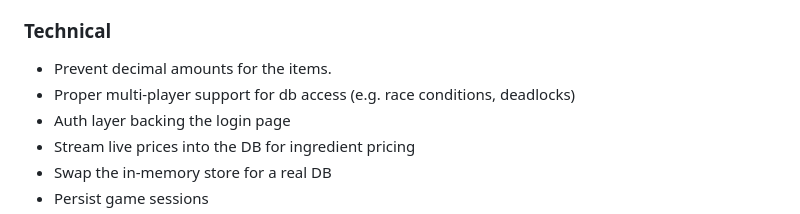
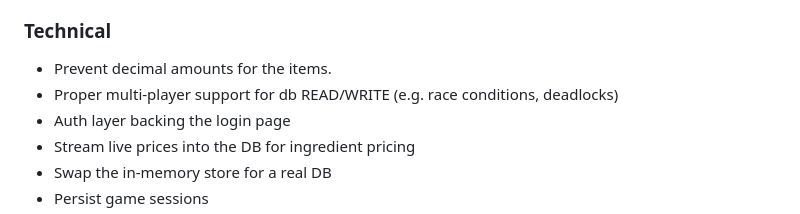
Before and after one commit to shayoo9814/lemonade-stand, a Markdown page: README.md, the part around the change. GitHub-like rendering.

Commit message:
clearer wording on README

```diff
--- a/README.md
+++ b/README.md
@@ -109,7 +109,7 @@ is seeded, that player is used (so ``GET /auth/me`` can bootstrap the UI).
 
 ### Technical
 * Prevent decimal amounts for the items.
-* Proper multi-player support for db access (e.g. race conditions, deadlocks)
+* Proper multi-player support for db READ/WRITE (e.g. race conditions, deadlocks)
 * Auth layer backing the login page
 * Stream live prices into the DB for ingredient pricing
 * Swap the in-memory store for a real DB
```
